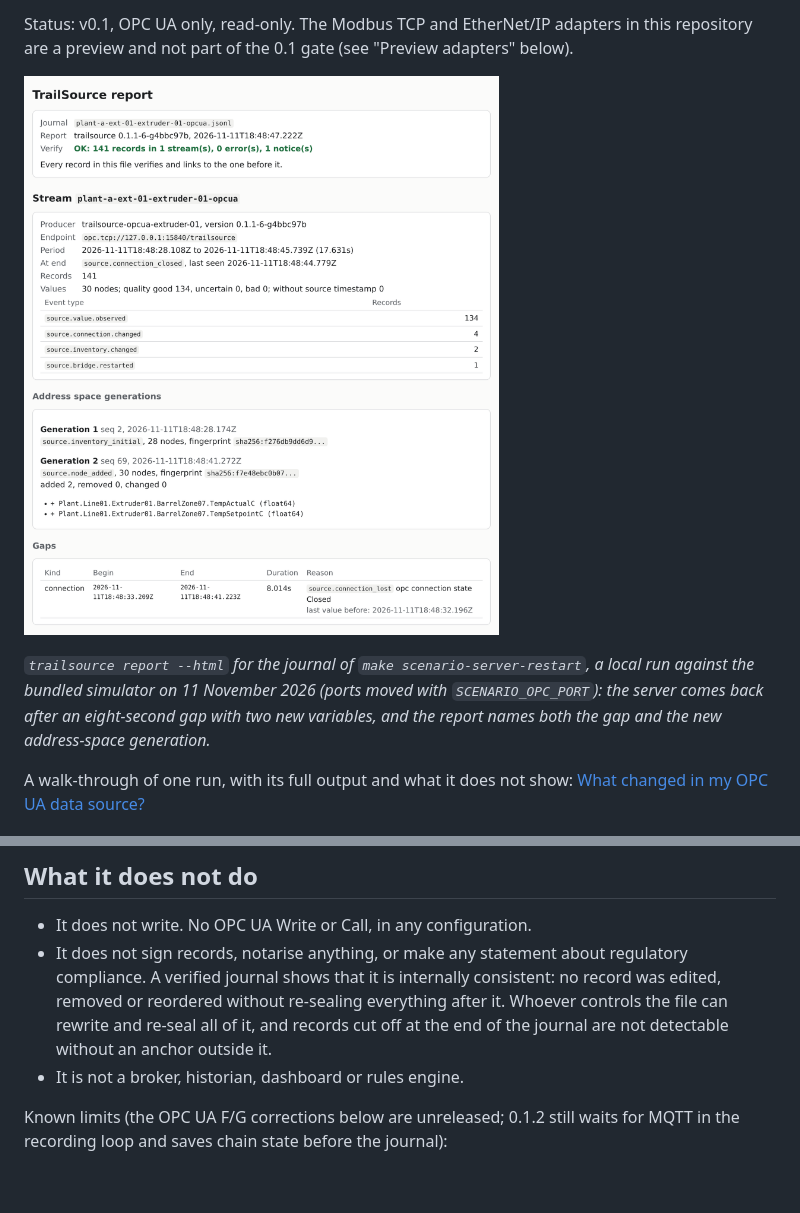
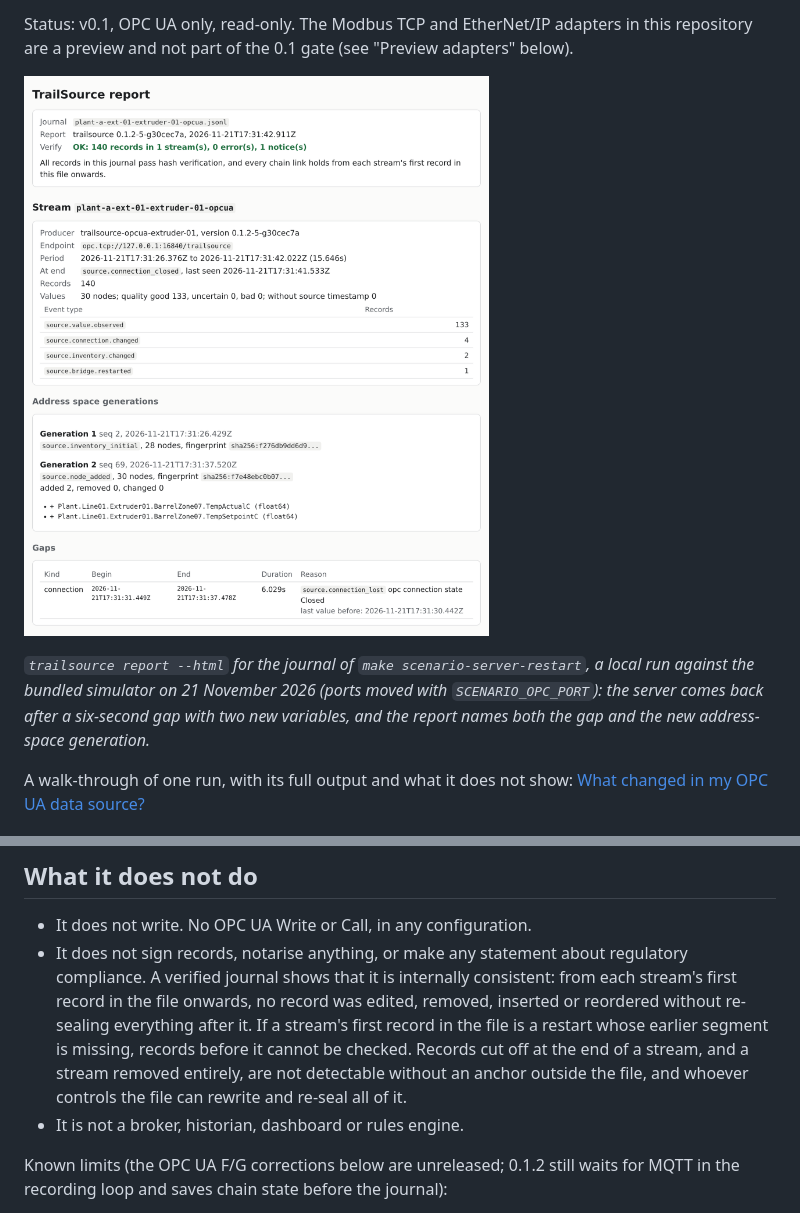
Before and after one commit to RainerGewalt/trailsource, a Markdown page: README.md, 2 parts joined by grey strips. Drawn GitHub-style; pictures changed too: docs/screenshots/report-server-restart.png; blank space fills up the shorter version.

Commit message:
docs: state the verification limits as the report does, new screenshot
The README and the help page said that a verified journal shows no record
was removed, without the limits at the start and end of a stream. They
now say what the report's scope statement says.

The README screenshot was taken on 11 November, before the verdict
changed, and its alt text repeated the old verdict. It is retaken from
make scenario-server-restart with this branch (0.1.2-5-g30cec7a) at
902 px width and device scale 2, and the alt text and caption name what
it shows.

```diff
--- a/README.md
+++ b/README.md
@@ -16,12 +16,12 @@ Status: v0.1, OPC UA only, read-only. The Modbus TCP and EtherNet/IP
 adapters in this repository are a preview and not part of the 0.1 gate
 (see "Preview adapters" below).
 
-![TrailSource HTML report of a development build. Verify OK: 141 records in 1 stream, 0 errors, 1 notice; every record in the file verifies and links to the one before it. Stream plant-a-ext-01-extruder-01-opcua with 134 value observations from 30 nodes, all of good quality. Address space generation 2 adds Plant.Line01.Extruder01.BarrelZone07.TempActualC and TempSetpointC. One connection gap of 8.014 seconds with the reason source.connection_lost and the last value before the gap.](docs/screenshots/report-server-restart.png)
+![TrailSource HTML report of a development build. Verify OK: 140 records in 1 stream, 0 errors, 1 notice; all records in this journal pass hash verification, and every chain link holds from each stream's first record in this file onwards. Stream plant-a-ext-01-extruder-01-opcua with 133 value observations from 30 nodes, all of good quality. Address space generation 2 adds Plant.Line01.Extruder01.BarrelZone07.TempActualC and TempSetpointC. One connection gap of 6.029 seconds with the reason source.connection_lost and the last value before the gap.](docs/screenshots/report-server-restart.png)
 
 *`trailsource report --html` for the journal of `make
 scenario-server-restart`, a local run against the bundled simulator on
-11 November 2026 (ports moved with `SCENARIO_OPC_PORT`): the server comes
-back after an eight-second gap with two new variables, and the report
+21 November 2026 (ports moved with `SCENARIO_OPC_PORT`): the server comes
+back after a six-second gap with two new variables, and the report
 names both the gap and the new address-space generation.*
 
 A walk-through of one run, with its full output and what it does not
@@ -223,10 +223,13 @@ trail-evidence-py verify journal/<source-id>.jsonl
 - It does not write. No OPC UA Write or Call, in any configuration.
 - It does not sign records, notarise anything, or make any statement about
   regulatory compliance. A verified journal shows that it is internally
-  consistent: no record was edited, removed or reordered without re-sealing
-  everything after it. Whoever controls the file can rewrite and re-seal all
-  of it, and records cut off at the end of the journal are not detectable
-  without an anchor outside it.
+  consistent: from each stream's first record in the file onwards, no record
+  was edited, removed, inserted or reordered without re-sealing everything
+  after it. If a stream's first record in the file is a restart whose
+  earlier segment is missing, records before it cannot be checked. Records
+  cut off at the end of a stream, and a stream removed entirely, are not
+  detectable without an anchor outside the file, and whoever controls the
+  file can rewrite and re-seal all of it.
 - It is not a broker, historian, dashboard or rules engine.
 
 Known limits (the OPC UA F/G corrections below are unreleased; 0.1.2 still
```
Also changed, not shown: docs/what-changed-in-my-opc-ua-data-source.md (+7 -4 lines).
